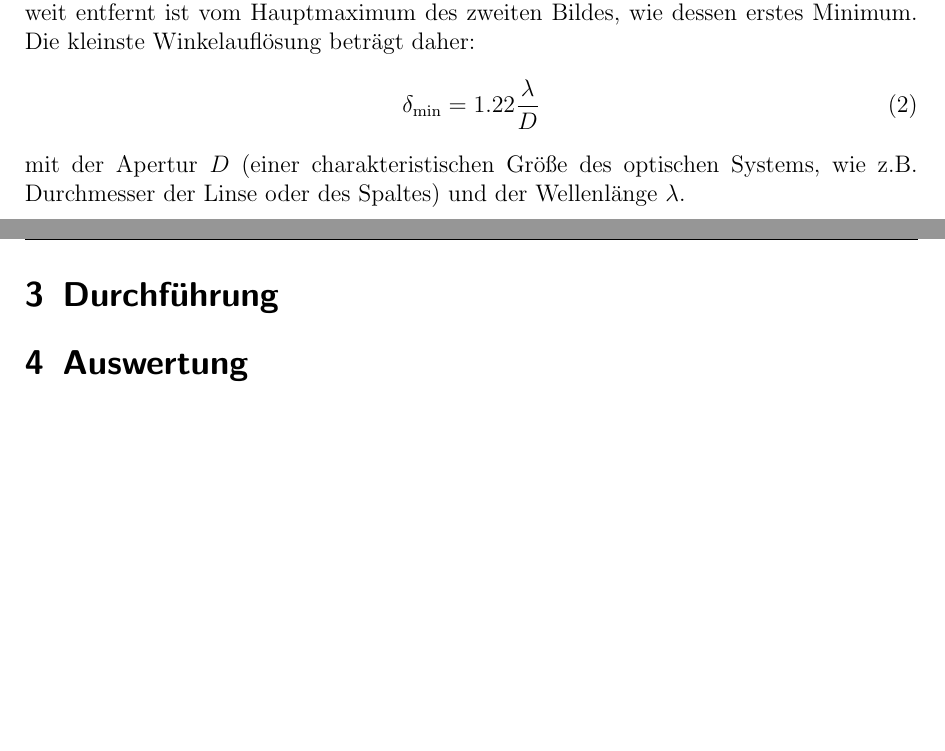
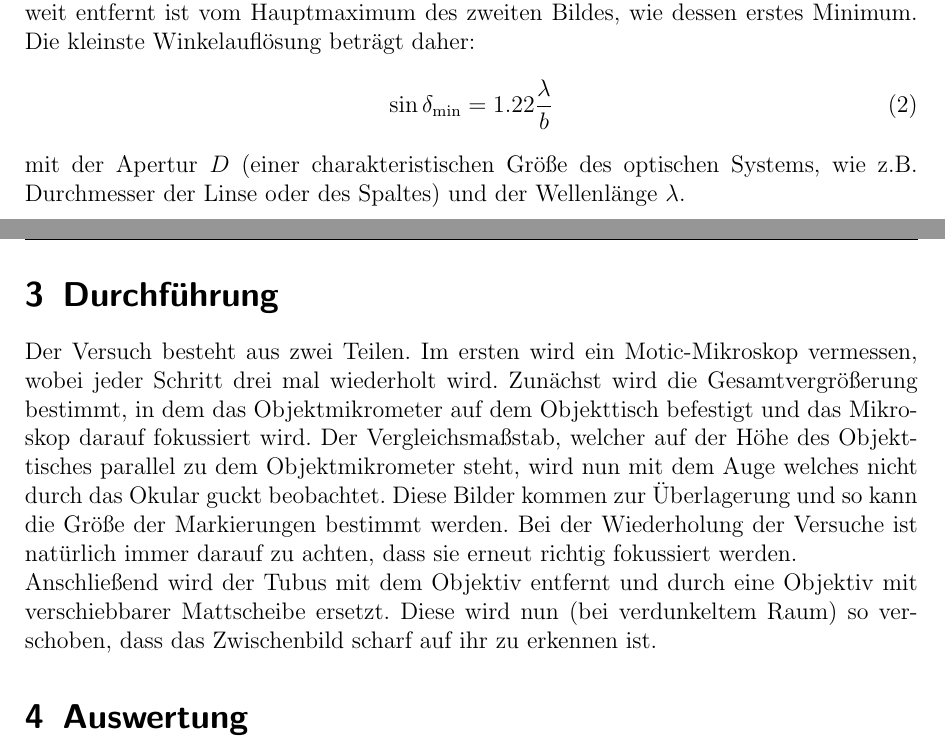
Before and after one commit to miallo/18Mikroskop, a LaTeX document (Prohaupt.tex): two parts of pages 3 and 4 of 4, joined at a grey line, cut so that both start at the same text, the shorter picture padded with empty space. The pictures show the PDF file Prohaupt.pdf that the author committed with the source.

Commit message:
Durchführung begonnen

```diff
--- a/Prohaupt.tex
+++ b/Prohaupt.tex
@@ -193,12 +193,22 @@ Das \textsc{Rayleigh}-Kriterium bestimmt, ob diese noch trennbar sind.
 Dies wäre der Fall, falls das Hauptmaximum des ersten Bildes mindestens so weit entfernt ist vom Hauptmaximum des zweiten Bildes, wie dessen erstes Minimum.
 Die kleinste Winkelauflösung beträgt daher:
 \begin{align}
-	\delta_\text{min}=1.22\frac{\lambda}{D}
+	\sin\delta_\text{min}=1.22\frac{\lambda}{b}
 \end{align}
 mit der Apertur $D$ (einer charakteristischen Größe des optischen Systems, wie z.B. Durchmesser der Linse oder des Spaltes) und der Wellenlänge $\lambda$.
 
 \section{Durchführung}
 \label{sec:durchfuehrung}
+Der Versuch besteht aus zwei Teilen.
+Im ersten wird ein Motic-Mikroskop vermessen, wobei jeder Schritt drei mal wiederholt wird.
+Zunächst wird die Gesamtvergrößerung bestimmt, in dem das Objektmikrometer auf dem Objekttisch befestigt und das Mikroskop darauf fokussiert wird.
+Der Vergleichsmaßstab, welcher auf der Höhe des Objekttisches parallel zu dem Objektmikrometer steht, wird nun mit dem Auge welches nicht durch das Okular guckt beobachtet.
+Diese Bilder kommen zur Überlagerung und so kann die Größe der Markierungen bestimmt werden.
+Bei der Wiederholung der Versuche ist natürlich immer darauf zu achten, dass sie erneut richtig fokussiert werden.
+
+Anschließend wird der Tubus mit dem Objektiv entfernt und durch eine Objektiv mit verschiebbarer Mattscheibe ersetzt.
+Diese wird nun (bei verdunkeltem Raum) so verschoben, dass das Zwischenbild scharf auf ihr zu erkennen ist.
+
 
 \section{Auswertung}
 \label{sec:auswertung}
```
Also changed, not shown: Prohaupt.pdf.
